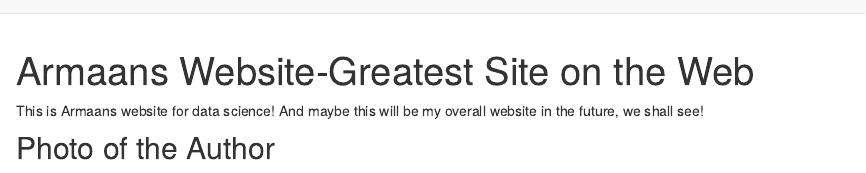
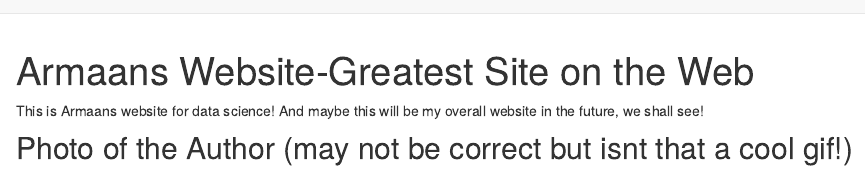
Before and after one commit to as6447/as6447.github.io, an R Markdown document (index.Rmd): the page in a window 1100 px wide, from its top. Rendered offline with R 4.5, knitr and Pandoc, with nearby package versions.

Commit message:
Made small changes to the files

```diff
--- a/_site.yml
+++ b/_site.yml
@@ -3,6 +3,8 @@ output_dir: "."
 navbar:
   title: "Home"
   right:
+    - text: "Dashboard"
+      href: dashboard.html
     - text: "About"
       href: about.html
     - icon: fa-envelope fa-lg
@@ -11,8 +13,6 @@ navbar:
       href: http://github.com/as6447/
     - icon: fa-link fa-lg
       href: https://www.linkedin.com/in/armaan-s-3a89019a/
-    - text: "Dashboard"
-      href: dashboard.html
 output:
   html_document
 theme: Cyborg
--- a/index.Rmd
+++ b/index.Rmd
@@ -4,7 +4,7 @@ title: "Armaans Website-Greatest Site on the Web"
 
 This is Armaans website for data science! And maybe this will be my overall website in the future, we shall see!
 
-## Photo of the Author
+## Photo of the Author (may not be correct but isnt that a cool gif!)
 
 ![](https://media.giphy.com/media/r4ETNkMFQFos0/giphy.gif?cid=ecf05e47dqvy4anac31x6ogfm32usexemtbn7jqo59aeq35v&rid=giphy.gif&ct=g.gif)
 
```
Also changed, not shown: about.html, index.html, 1 other file.
